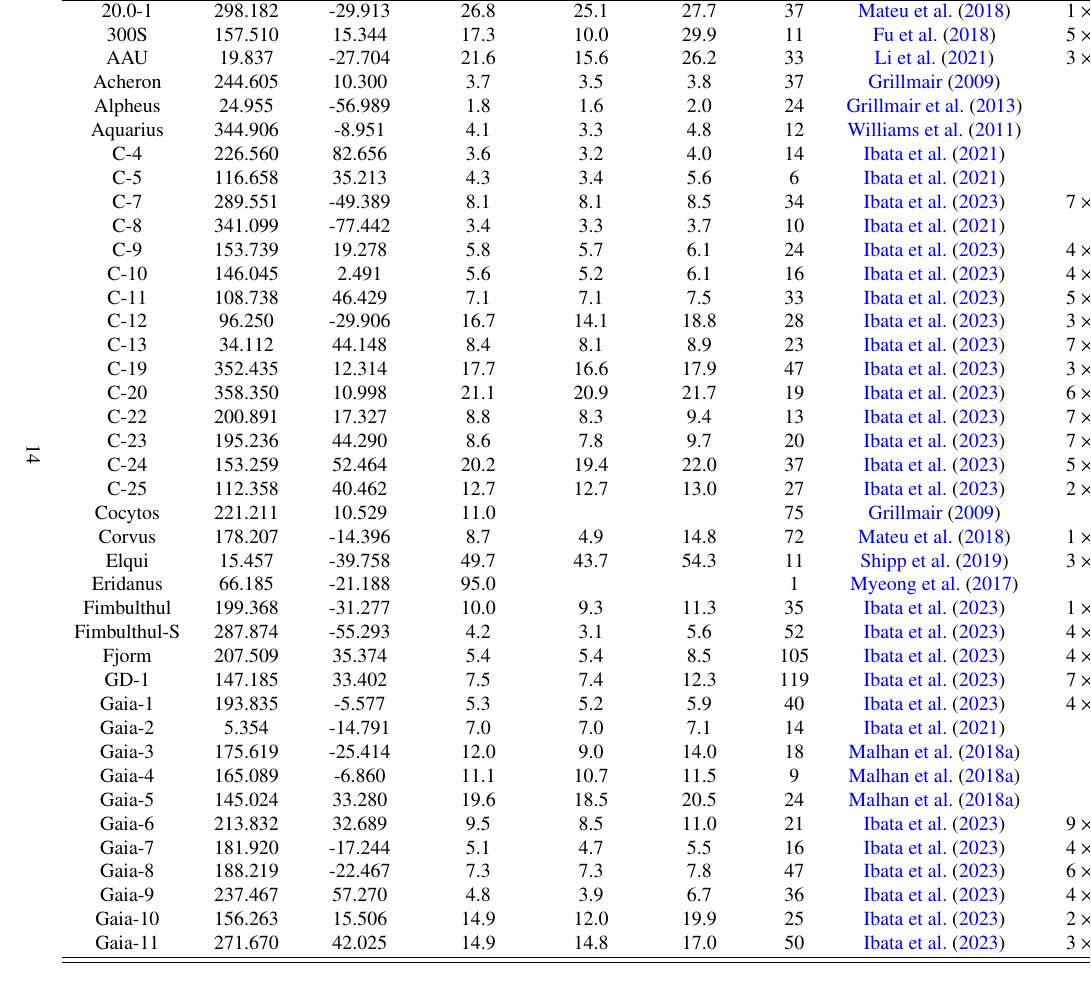
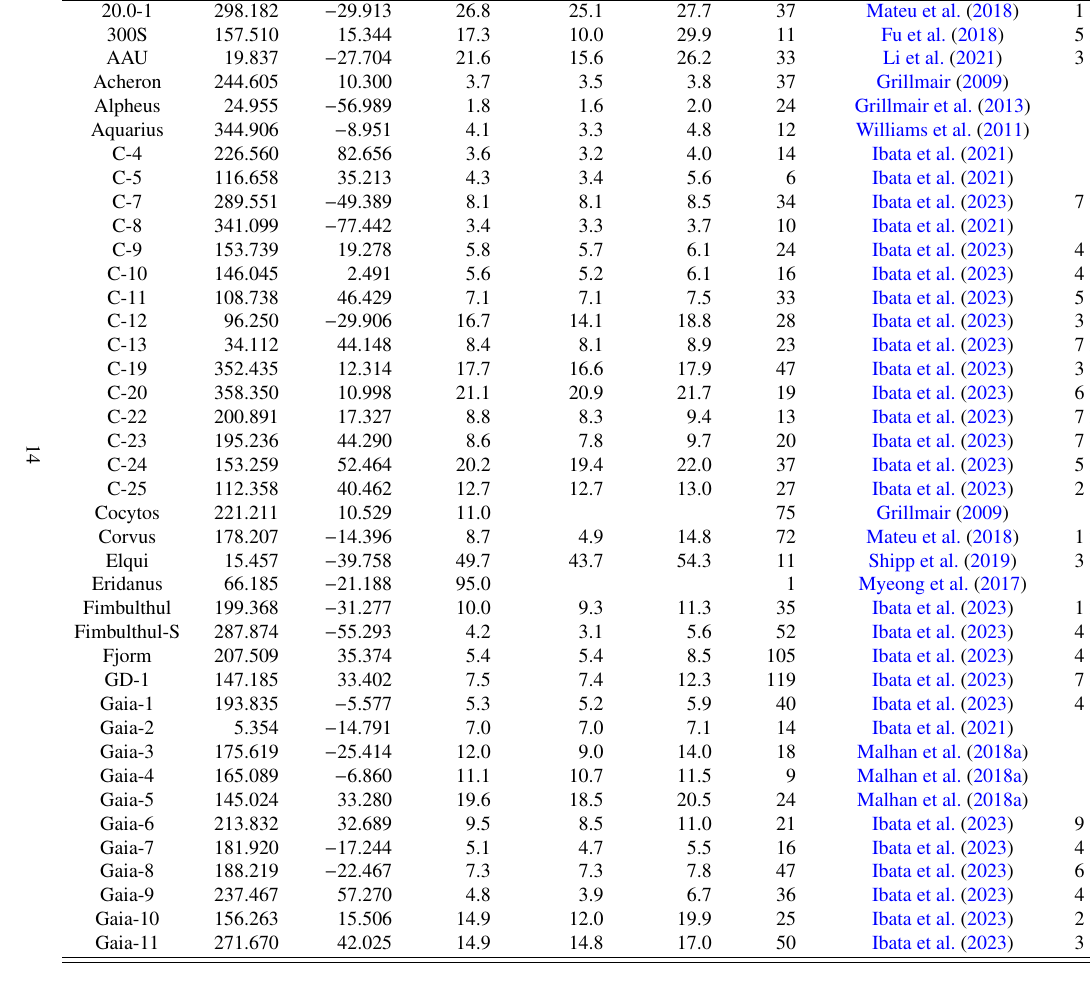
Before and after one commit to abonaca/streams_overview, a LaTeX paper (tex/streams-overview.tex, which reads tex/figures/stream-summary-table-1.tex): part of page 14 of 25, cut so that both start at the same text. Compiled offline with pdfLaTeX.

Commit message:
table align to decimal point

```diff
--- a/tex/figures/stream-summary-table-1.tex
+++ b/tex/figures/stream-summary-table-1.tex
@@ -1,7 +1,9 @@
 \begin{table}
-\begin{tabular}{ccccccccccc}
+% \begin{tabular}{ccccccccccc}
+\begin{tabular}{cSSSSSScccc}
 \hline \hline
-Name & Origin RA & Origin Dec. & Origin Dist. & Min. Dist. & Max. Dist. & Length & Reference & Stellar Mass & Stellar Mass Ref. & Gaia Detection \\
+% Name & Origin RA & Origin Dec. & Origin Dist. & Min. Dist. & Max. Dist. & Length & Reference & Stellar Mass & Stellar Mass Ref. & Gaia Detection \\
+{Name} & {Origin RA} & {Origin Dec.} & {Origin Dist.} & {Min. Dist.} & {Max. Dist.} & {Length} & {Reference} & {Stellar Mass} & {Stellar Mass Ref.} & {Gaia Detection} \\
  & $\mathrm{{}^{\circ}}$ & $\mathrm{{}^{\circ}}$ & $\mathrm{kpc}$ & $\mathrm{kpc}$ & $\mathrm{kpc}$ & $\mathrm{{}^{\circ}}$ &  & $\mathrm{M{\odot}}$ &  &  \\
 \hline
 20.0-1 & 298.182 & -29.913 & 26.8 & 25.1 & 27.7 & 37 & \citet{mateu:2018} & $1 \times 10^{5}$ & \citet{mateu:2018} & False \\
```
